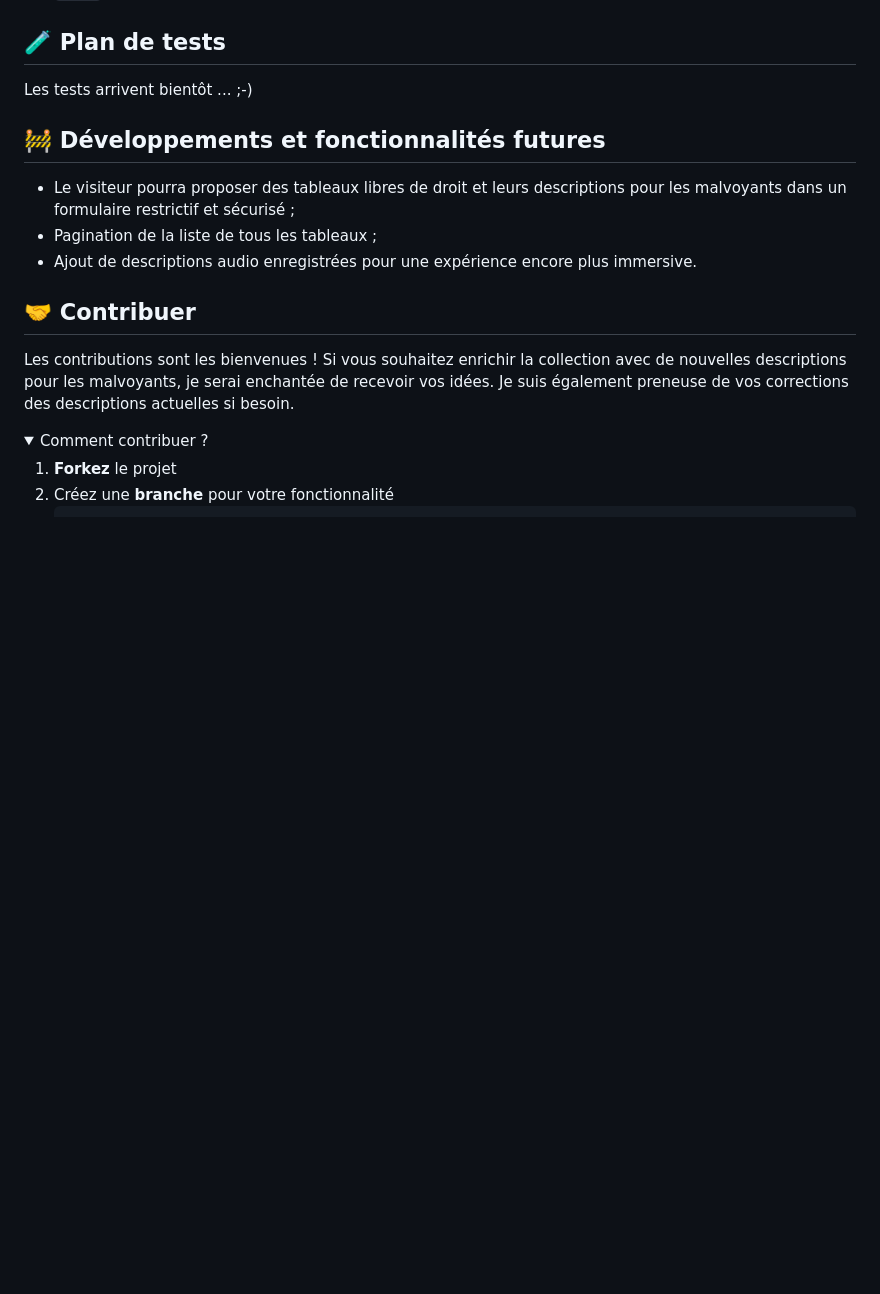
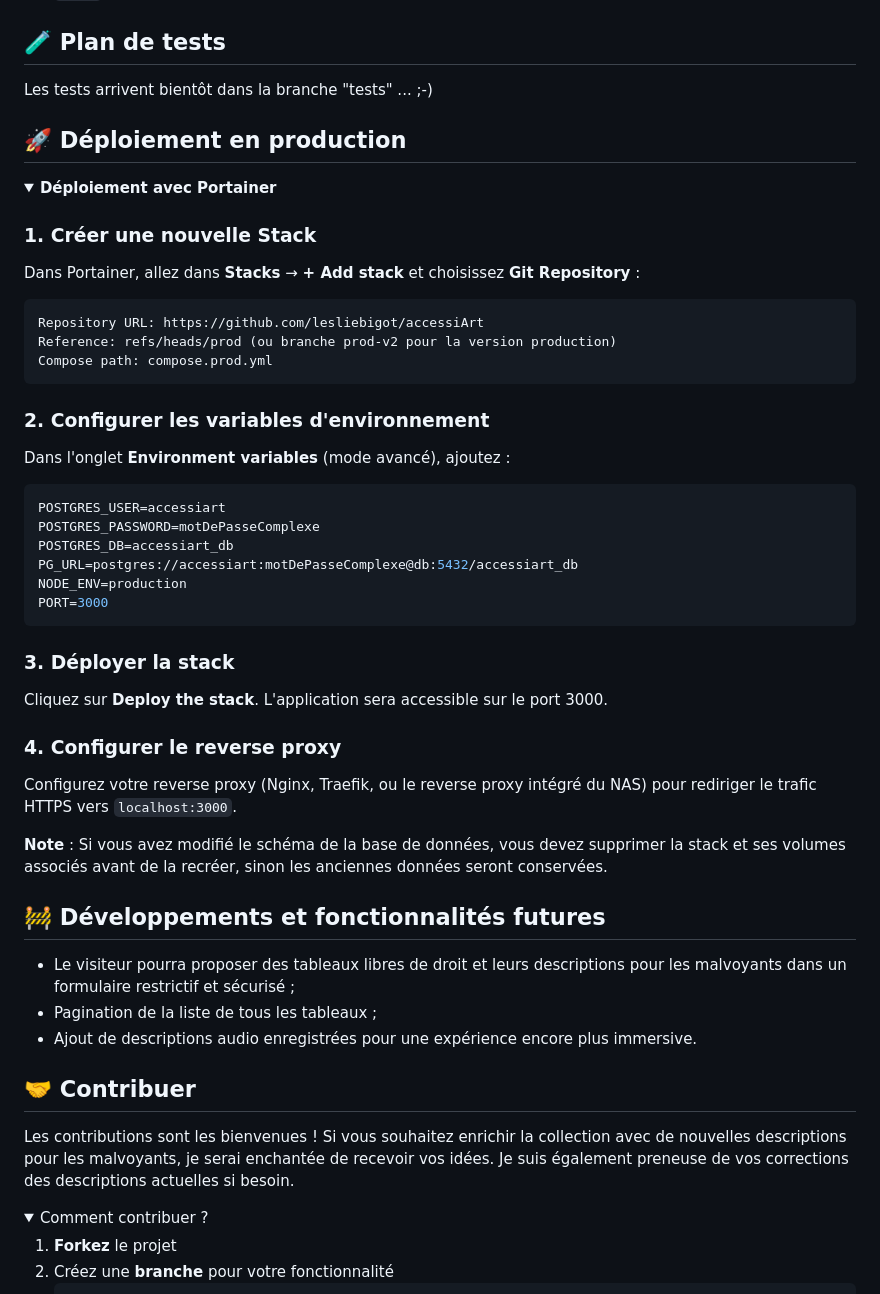
Before and after one commit to lesliebigot/accessiArt, a Markdown page: README.md, the part around one of its changes. GitHub-like rendering; folded sections open; blank space fills up the shorter version.

Commit message:
DOC : update readme

````diff
--- a/README.md
+++ b/README.md
@@ -224,7 +224,47 @@ docker compose logs -f
 
 ##  🧪 Plan de tests
 
-Les tests arrivent bientôt ... ;-)
+Les tests arrivent bientôt dans la branche "tests" ... ;-)
+
+##  🚀 Déploiement en production
+
+<details>
+<summary><b>Déploiement avec Portainer</b></summary>
+
+### 1. Créer une nouvelle Stack
+
+Dans Portainer, allez dans **Stacks** → **+ Add stack** et choisissez **Git Repository** :
+
+```
+Repository URL: https://github.com/lesliebigot/accessiArt
+Reference: refs/heads/prod (ou branche prod-v2 pour la version production)
+Compose path: compose.prod.yml
+```
+
+### 2. Configurer les variables d'environnement
+
+Dans l'onglet **Environment variables** (mode avancé), ajoutez :
+
+```env
+POSTGRES_USER=accessiart
+POSTGRES_PASSWORD=motDePasseComplexe
+POSTGRES_DB=accessiart_db
+PG_URL=postgres://accessiart:motDePasseComplexe@db:5432/accessiart_db
+NODE_ENV=production
+PORT=3000
+```
+
+### 3. Déployer la stack
+
+Cliquez sur **Deploy the stack**. L'application sera accessible sur le port 3000.
+
+### 4. Configurer le reverse proxy
+
+Configurez votre reverse proxy (Nginx, Traefik, ou le reverse proxy intégré du NAS) pour rediriger le trafic HTTPS vers `localhost:3000`.
+
+**Note** : Si vous avez modifié le schéma de la base de données, vous devez supprimer la stack et ses volumes associés avant de la recréer, sinon les anciennes données seront conservées.
+
+</details>
 
 ## 🚧 Développements et fonctionnalités futures
 
````
Also changed, not shown: other parts of README.md (+1 -1 lines).
